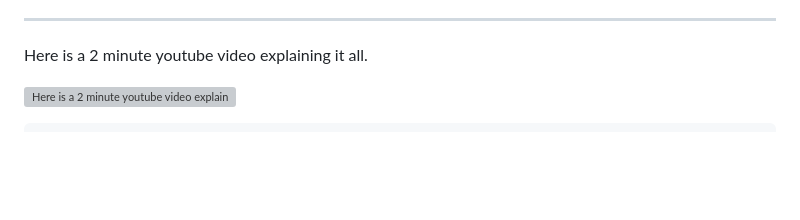
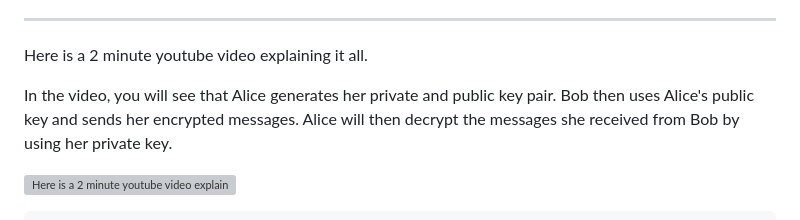
Before and after one commit to noahabe/practical_cryptography_in_python_answers, a Markdown page: Ch4_Asymmetric_Encryption/4.1.md, the part around the change. Rendered like a GitHub page; blank space fills up the shorter version; grey boxes are pictures that could not be loaded.

Commit message:
added more description to video in exercise 4.1

```diff
--- a/Ch4_Asymmetric_Encryption/4.1.md
+++ b/Ch4_Asymmetric_Encryption/4.1.md
@@ -7,6 +7,11 @@
 --------------------------------
 
 Here is a 2 minute youtube video explaining it all.
+
+In the video, you will see that Alice generates her private and public key
+pair. Bob then uses Alice's public key and sends her encrypted messages. Alice
+will then decrypt the messages she received from Bob by using her private key.
+
 
 [![Here is a 2 minute youtube video explaining it all. ](https://img.youtube.com/vi/zzfOYVXeNb4/default.jpg)](https://youtu.be/zzfOYVXeNb4)
 
```
